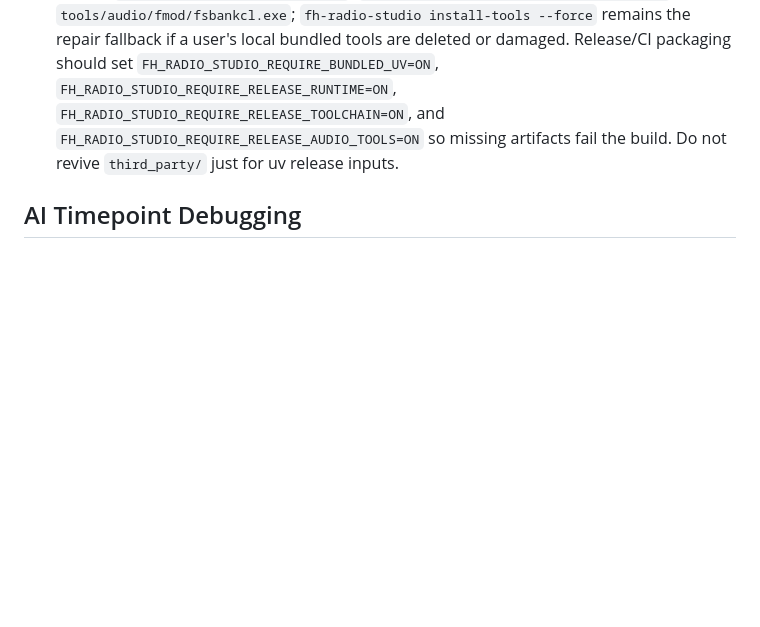
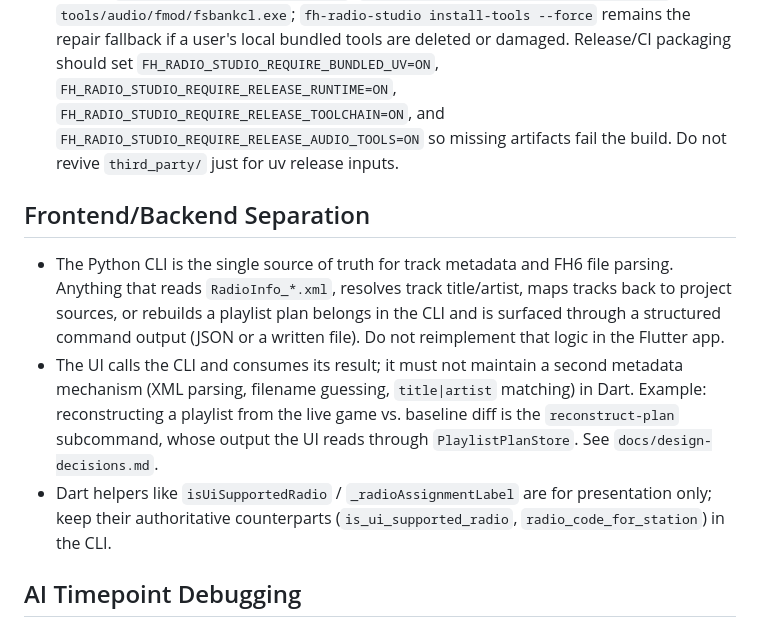
Before and after one commit to Pzzzzz5142/FH-Radio-Studio, a Markdown page: AGENTS.md, the part around the change. GitHub-like rendering; blank space fills up the shorter version.

Commit message:
[agents] add frontend/backend separation rule and agents commit type
Document in AGENTS.md that the Python CLI owns track-metadata parsing and that the UI must consume CLI output instead of reimplementing it. Register a new 'agents' commit type in docs/development.md for changes to agent-guidance files.

```diff
--- a/AGENTS.md
+++ b/AGENTS.md
@@ -23,6 +23,22 @@
 - Release defaults to wheel/offline/bundled-cache execution. Release `UvRuntime` uses `<app>/runtime`, `<app>/runtime/wheels`, `<app>/toolchain/python`, `<app>/toolchain/uv/cache`, `--no-editable`, `--offline`, and `--no-python-downloads`; do not relax these guards unless explicitly debugging with `FH_RADIO_STUDIO_ALLOW_RELEASE_OVERRIDES=1`.
 - Release builds should bundle uv, prepared Python runtime inputs, and core audio tools instead of requiring users to install uv or ffmpeg/vgmstream/fsbankcl globally. Prepare inputs with `uv run python tools/prepare_release_runtime.py`; Windows CMake can copy `.fh-radio-studio-dev/release-inputs/runtime` into `<app>/runtime`, `.fh-radio-studio-dev/release-inputs/toolchain` into `<app>/toolchain`, and `.fh-radio-studio-dev/release-inputs/uv/windows/uv.exe` into `<app>/tools/uv/uv.exe`. The prepared toolchain must include `tools/audio/ffmpeg/ffmpeg.exe`, `tools/audio/vgmstream/vgmstream-cli.exe`, and `tools/audio/fmod/fsbankcl.exe`; `fh-radio-studio install-tools --force` remains the repair fallback if a user's local bundled tools are deleted or damaged. Release/CI packaging should set `FH_RADIO_STUDIO_REQUIRE_BUNDLED_UV=ON`, `FH_RADIO_STUDIO_REQUIRE_RELEASE_RUNTIME=ON`, `FH_RADIO_STUDIO_REQUIRE_RELEASE_TOOLCHAIN=ON`, and `FH_RADIO_STUDIO_REQUIRE_RELEASE_AUDIO_TOOLS=ON` so missing artifacts fail the build. Do not revive `third_party/` just for uv release inputs.
 
+## Frontend/Backend Separation
+
+- The Python CLI is the single source of truth for track metadata and FH6 file
+  parsing. Anything that reads `RadioInfo_*.xml`, resolves track title/artist,
+  maps tracks back to project sources, or rebuilds a playlist plan belongs in the
+  CLI and is surfaced through a structured command output (JSON or a written
+  file). Do not reimplement that logic in the Flutter app.
+- The UI calls the CLI and consumes its result; it must not maintain a second
+  metadata mechanism (XML parsing, filename guessing, `title|artist` matching) in
+  Dart. Example: reconstructing a playlist from the live game vs. baseline diff is
+  the `reconstruct-plan` subcommand, whose output the UI reads through
+  `PlaylistPlanStore`. See `docs/design-decisions.md`.
+- Dart helpers like `isUiSupportedRadio` / `_radioAssignmentLabel` are for
+  presentation only; keep their authoritative counterparts
+  (`is_ui_supported_radio`, `radio_code_for_station`) in the CLI.
+
 ## AI Timepoint Debugging
 
 - When debugging or validating point-selection rules, focus on `analyze-audio --profile local-heavy` results only. `local-base` may be used for narrow baseline unit isolation, but it should not be treated as the product-quality selection result.
```
Also changed, not shown: docs/development.md (+5 -1 lines).
